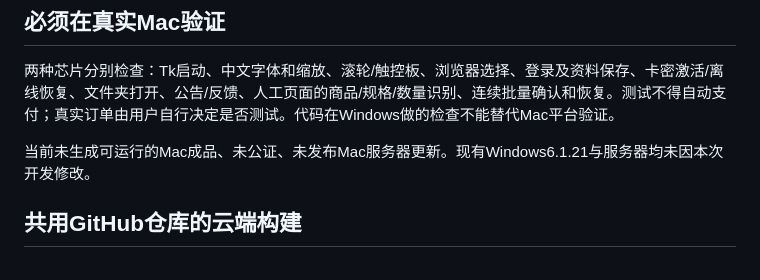
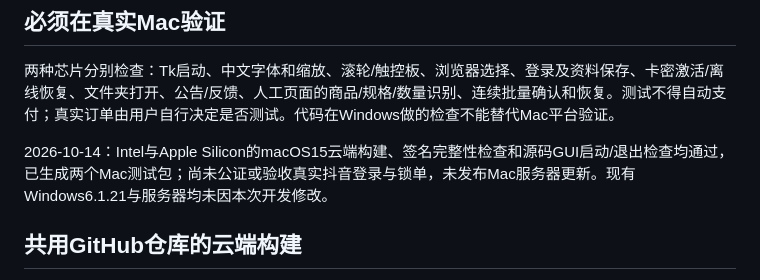
Before and after one commit to Tyler-Xixi/dy-live, a Markdown page: macos/README-Mac.md, the part around the change. GitHub-like rendering.

Commit message:
[skip ci] Record successful native Mac test builds

```diff
--- a/macos/README-Mac.md
+++ b/macos/README-Mac.md
@@ -44,7 +44,7 @@ bash build_mac.sh x86_64
 
 两种芯片分别检查：Tk启动、中文字体和缩放、滚轮/触控板、浏览器选择、登录及资料保存、卡密激活/离线恢复、文件夹打开、公告/反馈、人工页面的商品/规格/数量识别、连续批量确认和恢复。测试不得自动支付；真实订单由用户自行决定是否测试。代码在Windows做的检查不能替代Mac平台验证。
 
-当前未生成可运行的Mac成品、未公证、未发布Mac服务器更新。现有Windows6.1.21与服务器均未因本次开发修改。
+2026-10-14：Intel与Apple Silicon的macOS15云端构建、签名完整性检查和源码GUI启动/退出检查均通过，已生成两个Mac测试包；尚未公证或验收真实抖音登录与锁单，未发布Mac服务器更新。现有Windows6.1.21与服务器均未因本次开发修改。
 
 ## 共用GitHub仓库的云端构建
 
```
